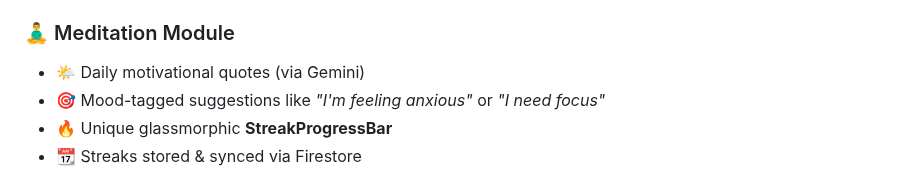
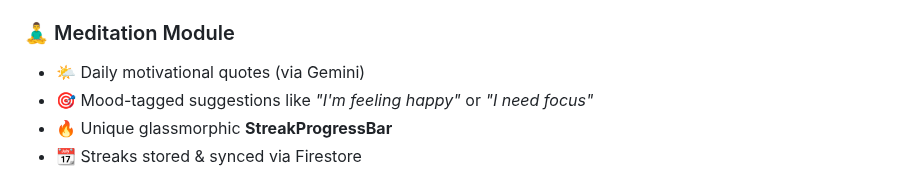
Before and after one commit to Harsh-vardhan-sahu/MitraManas-App, a Markdown page: README.md, the part around the change. GitHub-like rendering.

```diff
--- a/README.md
+++ b/README.md
@@ -33,7 +33,7 @@
 
 ### 🧘‍♂️ Meditation Module
 - 🌤️ Daily motivational quotes (via Gemini)
-- 🎯 Mood-tagged suggestions like *"I'm feeling anxious"* or *"I need focus"*
+- 🎯 Mood-tagged suggestions like *"I'm feeling happy"* or *"I need focus"*
 - 🔥 Unique glassmorphic **StreakProgressBar**
 - 📆 Streaks stored & synced via Firestore
 
```
